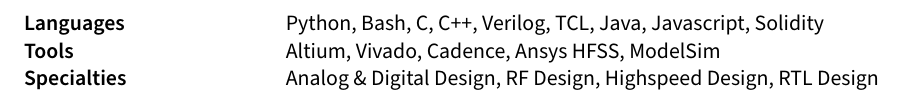
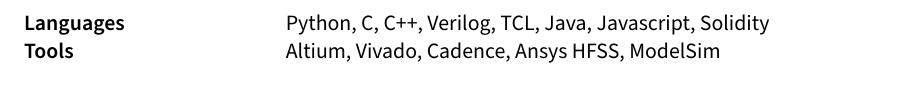
Before and after one commit to mackenzieg/resume, a LaTeX document (sections/skills.tex): part of the page, cut so that both start at the same text. Compiled offline with pdfLaTeX.

Commit message:
Added stuff for different compiled versions

```diff
--- a/sections/skills.tex
+++ b/sections/skills.tex
@@ -2,8 +2,14 @@
 \usepackage{TLCresume}
 \begin{document}
 \begin{tabular}{p{11em} p{1em} p{43em}}
-\skills{Languages} & &    Python, Bash, C, C++, Verilog, TCL, Java, Javascript, Solidity \\
+\skills{Languages} & &    Python, C, C++, Verilog, TCL, Java, Javascript, Solidity \\
 \skills{Tools} & &  Altium, Vivado, Cadence, Ansys HFSS, ModelSim \\
-\skills{Specialties} & &  Analog \& Digital Design, RF Design, Highspeed Design, RTL Design \\
+
+\ifdefined\hardware
+    \skills{Specialties} & &  Analog \& Digital Design, RF Design, Highspeed Design, RTL Design \\
+\fi
+\ifdefined\software
+    \skills{Specialties} & &  Analog \& Digital Design, RF Design, Highspeed Design, RTL Design \\
+\fi
 \end{tabular}
 \end{document}
```
Also changed, not shown: hardware.tex (added, +2 -0 lines), sections/activities.tex (+1 -1 lines), silicon.tex (added, +2 -0 lines), software.tex (added, +2 -0 lines), Makefile.
